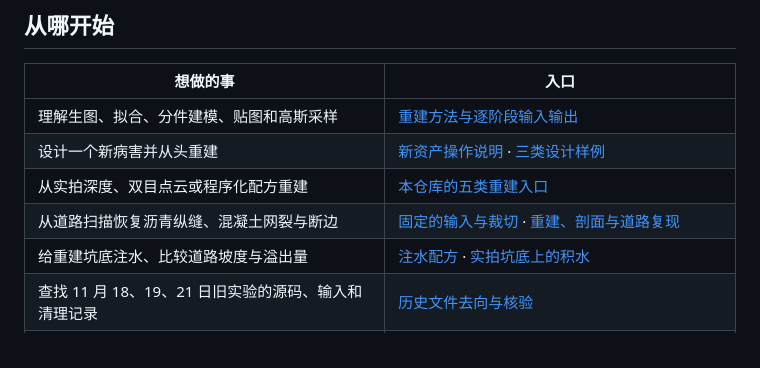
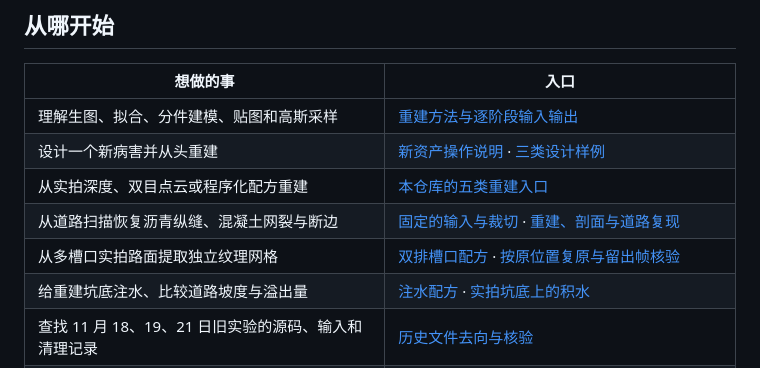
Before and after one commit to Vexlc/road-hazard-reconstruction, a Markdown page: gen2hole/README.md, the part around the change. GitHub-like rendering.

```diff
--- a/gen2hole/README.md
+++ b/gen2hole/README.md
@@ -14,6 +14,7 @@
 | 设计一个新病害并从头重建 | [新资产操作说明](docs/new-assets.md) · [三类设计样例](examples/new-batch/calibration/designs.json) |
 | 从实拍深度、双目点云或程序化配方重建 | [本仓库的五类重建入口](../docs/02-asset-reconstruction.md) |
 | 从道路扫描恢复沥青纵缝、混凝土网裂与断边 | [固定的输入与裁切](examples/scanned-cracks/survey.json) · [重建、剖面与道路复现](../docs/02-asset-reconstruction.md#从道路扫描重建裂缝) |
+| 从多槽口实拍路面提取独立纹理网格 | [双排槽口配方](examples/paired-road-slots/survey.json) · [按原位置复原与留出帧核验](../docs/02-asset-reconstruction.md#从双排凹痕提取单个槽口) |
 | 给重建坑底注水、比较道路坡度与溢出量 | [注水配方](examples/standing-water/survey.json) · [实拍坑底上的积水](../docs/02-asset-reconstruction.md#实拍坑底上的积水) |
 | 查找 11 月 18、19、21 日旧实验的源码、输入和清理记录 | [历史文件去向与核验](../docs/12-integration.md#11-月-22-日清理后的入口) |
 | 浏览 37 个坑洞、36 口缺盖井、36 件异常井盖 | [首批 9 件](published/道路病害图生三维/资产与场景索引.md) · [新增 100 件离线浏览页](published/道路病害图生三维_新增100/资产浏览.html) · [统一编号与文件指纹](catalog/assets.json) |
```
Also changed, not shown: README.md (+4 -2 lines), docs/02-asset-reconstruction.md (+25 -2 lines), docs/figures/paired-road-slots.jpg (added), 12 other files.
